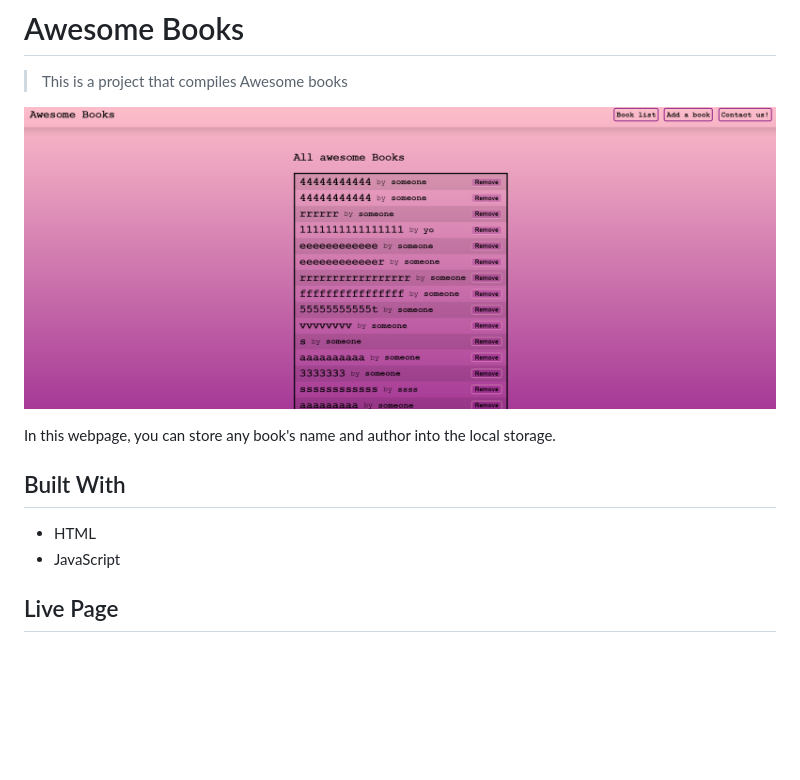
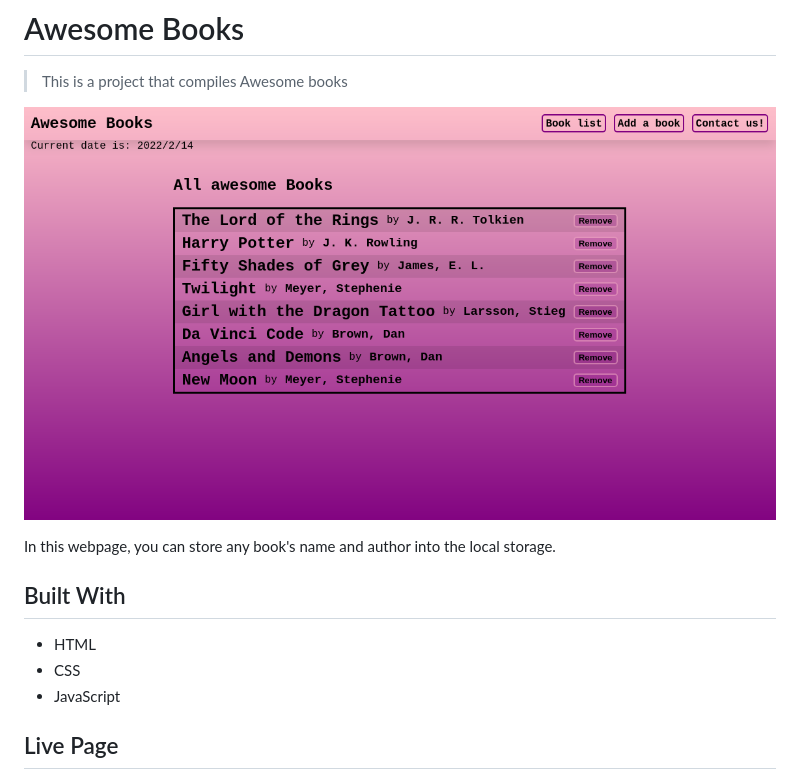
Before and after one commit to helio3197/awesome-books, a Markdown page: README.md, the part around the change. GitHub-like rendering; pictures changed too: screenshot.png; blank space fills up the shorter version.

```diff
--- a/README.md
+++ b/README.md
@@ -11,6 +11,7 @@ In this webpage, you can store any book's name and author into the local storage
 ## Built With
 
 - HTML
+- CSS
 - JavaScript
 
 ## Live Page
```
